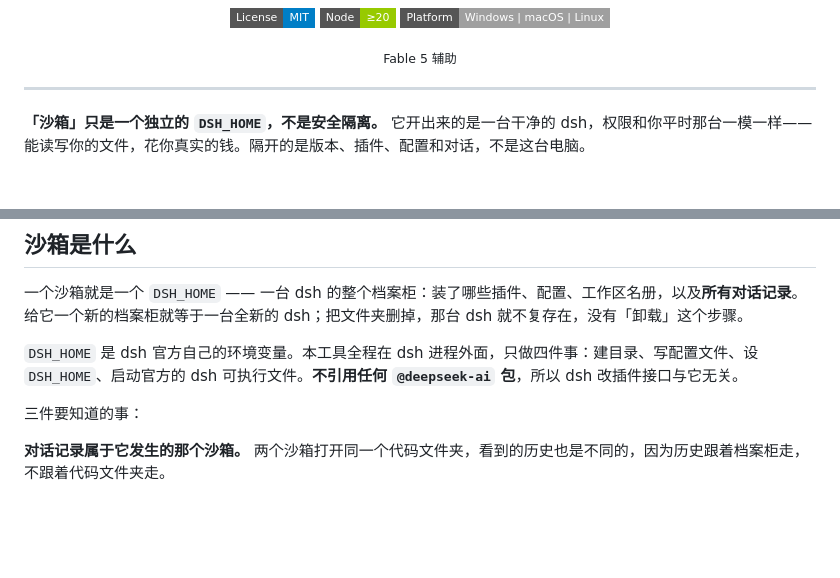
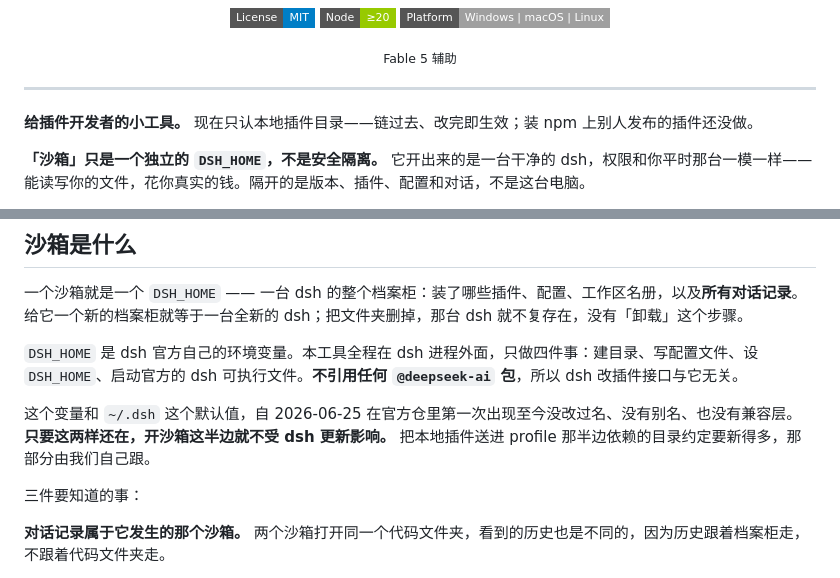
Before and after one commit to 33moren33/dsh-box, a Markdown page: README.md, 2 parts joined by grey strips. Rendered like a GitHub page; badges without logos; blank space fills up the shorter version.

Commit message:
docs: 定位为开发小工具，写明依赖面只有 DSH_HOME 与 ~/.dsh

```diff
--- a/README.md
+++ b/README.md
@@ -31,6 +31,8 @@
 </div>
 
 ---
+
+**给插件开发者的小工具。** 现在只认本地插件目录——链过去、改完即生效；装 npm 上别人发布的插件还没做。
 
 **「沙箱」只是一个独立的 `DSH_HOME`，不是安全隔离。** 它开出来的是一台干净的 dsh，权限和你平时那台一模一样——能读写你的文件，花你真实的钱。隔开的是版本、插件、配置和对话，不是这台电脑。
 
@@ -90,6 +92,8 @@ ui [--port n]                打开配置窗
 
 `DSH_HOME` 是 dsh 官方自己的环境变量。本工具全程在 dsh 进程外面，只做四件事：建目录、写配置文件、设 `DSH_HOME`、启动官方的 dsh 可执行文件。**不引用任何 `@deepseek-ai` 包**，所以 dsh 改插件接口与它无关。
 
+这个变量和 `~/.dsh` 这个默认值，自 2026-06-25 在官方仓里第一次出现至今没改过名、没有别名、也没有兼容层。**只要这两样还在，开沙箱这半边就不受 dsh 更新影响。** 把本地插件送进 profile 那半边依赖的目录约定要新得多，那部分由我们自己跟。
+
 三件要知道的事：
 
 **对话记录属于它发生的那个沙箱。** 两个沙箱打开同一个代码文件夹，看到的历史也是不同的，因为历史跟着档案柜走，不跟着代码文件夹走。
```
